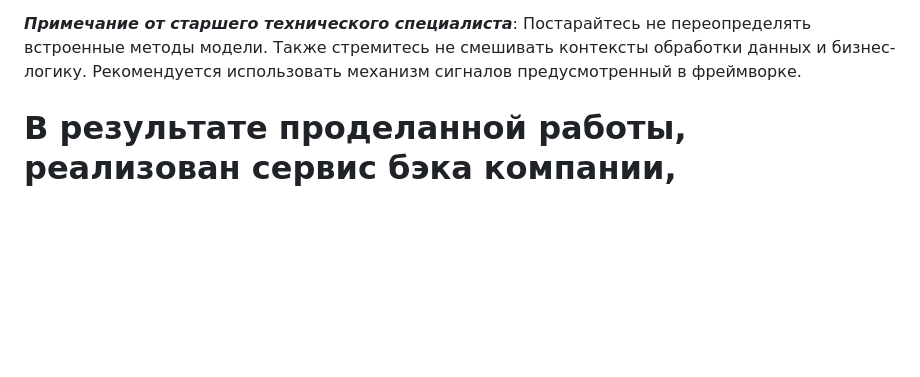
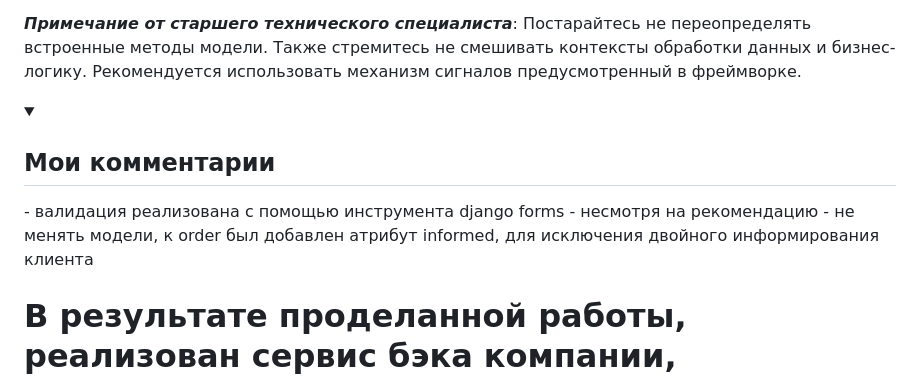
Before and after one commit to lirik1982/Test_Robots, a Markdown page: README.md, the part around one of its changes. Drawn GitHub-style; folded sections open; blank space fills up the shorter version.

```diff
--- a/README.md
+++ b/README.md
@@ -73,6 +70,12 @@ _**Примечание от старшего технического спец
 Рекомендуется использовать механизм сигналов предусмотренный в фреймворке.
 </details>
 
+<details>
+  <summary><h2>Мои комментарии</h2></summary>
+  - валидация реализована с помощью инструмента django forms
+  - несмотря на рекомендацию - не менять модели, к order был добавлен атрибут informed, для исключения двойного информирования клиента
+
+</details>
 
 # В результате проделанной работы, реализован сервис бэка компании, производящей роботов.
 Менеджер имеет возможность получать статистику о робатах произведенных за прошлую неделю.
```
Also changed, not shown: other parts of README.md (+0 -3 lines).
